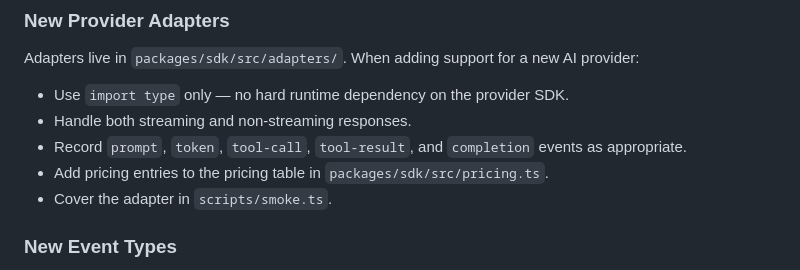
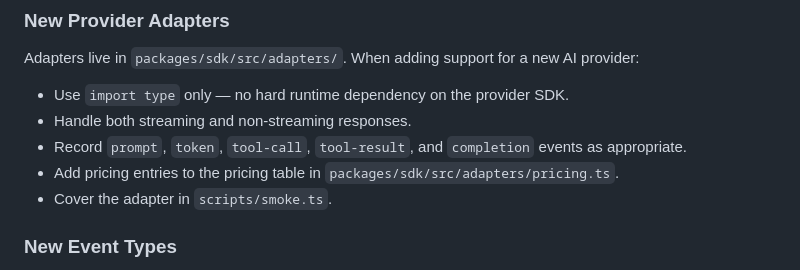
Before and after one commit to AllThingsSmitty/ai-flight-recorder, a Markdown page: CONTRIBUTING.md, the part around the change. Rendered like a GitHub page.

```diff
--- a/CONTRIBUTING.md
+++ b/CONTRIBUTING.md
@@ -41,7 +41,7 @@ Adapters live in `packages/sdk/src/adapters/`. When adding support for a new AI
 - Use `import type` only — no hard runtime dependency on the provider SDK.
 - Handle both streaming and non-streaming responses.
 - Record `prompt`, `token`, `tool-call`, `tool-result`, and `completion` events as appropriate.
-- Add pricing entries to the pricing table in `packages/sdk/src/pricing.ts`.
+- Add pricing entries to the pricing table in `packages/sdk/src/adapters/pricing.ts`.
 - Cover the adapter in `scripts/smoke.ts`.
 
 ### New Event Types
```
